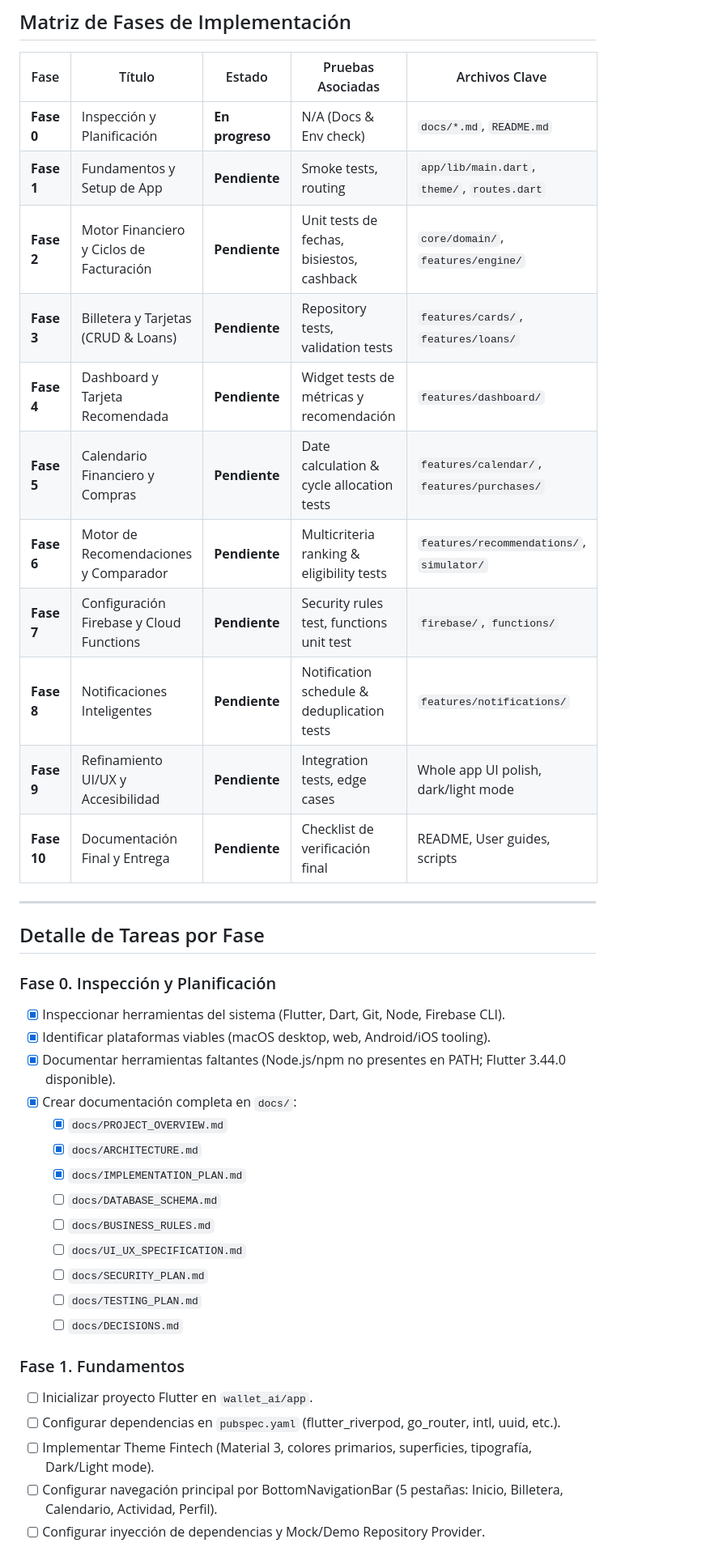
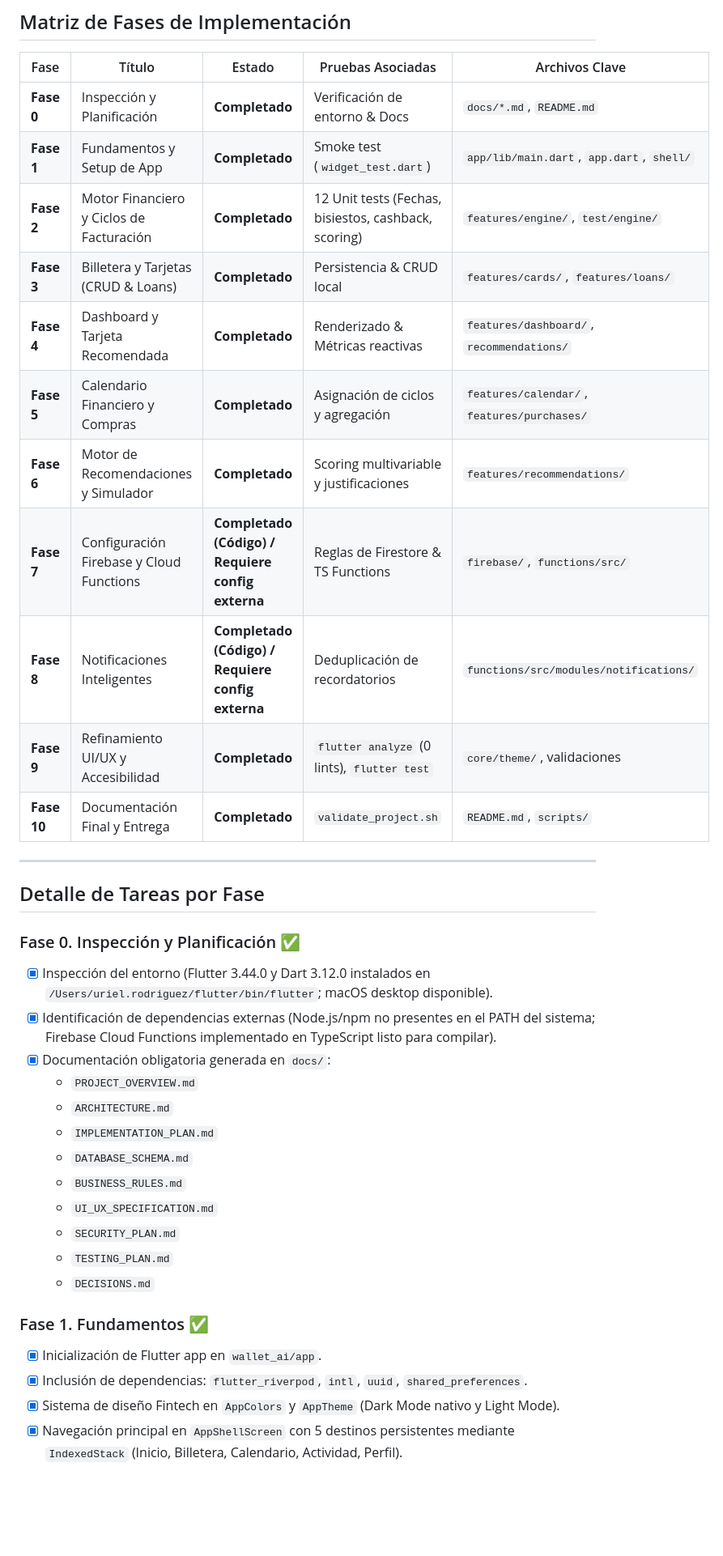
Before and after one commit to JoseUrielRR/wallet_ai, a Markdown page: docs/IMPLEMENTATION_PLAN.md, the part around one of its changes. Shown at 81% size. Drawn GitHub-style; blank space fills up the shorter version.

```diff
--- a/docs/IMPLEMENTATION_PLAN.md
+++ b/docs/IMPLEMENTATION_PLAN.md
@@ -4,41 +4,39 @@
 
 | Fase | Título | Estado | Pruebas Asociadas | Archivos Clave |
 |---|---|---|---|---|
-| **Fase 0** | Inspección y Planificación | **En progreso** | N/A (Docs & Env check) | `docs/*.md`, `README.md` |
-| **Fase 1** | Fundamentos y Setup de App | **Pendiente** | Smoke tests, routing | `app/lib/main.dart`, `theme/`, `routes.dart` |
-| **Fase 2** | Motor Financiero y Ciclos de Facturación | **Pendiente** | Unit tests de fechas, bisiestos, cashback | `core/domain/`, `features/engine/` |
-| **Fase 3** | Billetera y Tarjetas (CRUD & Loans) | **Pendiente** | Repository tests, validation tests | `features/cards/`, `features/loans/` |
-| **Fase 4** | Dashboard y Tarjeta Recomendada | **Pendiente** | Widget tests de métricas y recomendación | `features/dashboard/` |
-| **Fase 5** | Calendario Financiero y Compras | **Pendiente** | Date calculation & cycle allocation tests | `features/calendar/`, `features/purchases/` |
-| **Fase 6** | Motor de Recomendaciones y Comparador | **Pendiente** | Multicriteria ranking & eligibility tests | `features/recommendations/`, `simulator/` |
-| **Fase 7** | Configuración Firebase y Cloud Functions | **Pendiente** | Security rules test, functions unit test | `firebase/`, `functions/` |
-| **Fase 8** | Notificaciones Inteligentes | **Pendiente** | Notification schedule & deduplication tests| `features/notifications/` |
-| **Fase 9** | Refinamiento UI/UX y Accesibilidad | **Pendiente** | Integration tests, edge cases | Whole app UI polish, dark/light mode |
-| **Fase 10**| Documentación Final y Entrega | **Pendiente** | Checklist de verificación final | README, User guides, scripts |
+| **Fase 0** | Inspección y Planificación | **Completado** | Verificación de entorno & Docs | `docs/*.md`, `README.md` |
+| **Fase 1** | Fundamentos y Setup de App | **Completado** | Smoke test (`widget_test.dart`) | `app/lib/main.dart`, `app.dart`, `shell/` |
+| **Fase 2** | Motor Financiero y Ciclos de Facturación | **Completado** | 12 Unit tests (Fechas, bisiestos, cashback, scoring) | `features/engine/`, `test/engine/` |
+| **Fase 3** | Billetera y Tarjetas (CRUD & Loans) | **Completado** | Persistencia & CRUD local | `features/cards/`, `features/loans/` |
+| **Fase 4** | Dashboard y Tarjeta Recomendada | **Completado** | Renderizado & Métricas reactivas | `features/dashboard/`, `recommendations/` |
+| **Fase 5** | Calendario Financiero y Compras | **Completado** | Asignación de ciclos y agregación | `features/calendar/`, `features/purchases/` |
+| **Fase 6** | Motor de Recomendaciones y Simulador | **Completado** | Scoring multivariable y justificaciones | `features/recommendations/` |
+| **Fase 7** | Configuración Firebase y Cloud Functions | **Completado (Código) / Requiere config externa** | Reglas de Firestore & TS Functions | `firebase/`, `functions/src/` |
+| **Fase 8** | Notificaciones Inteligentes | **Completado (Código) / Requiere config externa** | Deduplicación de recordatorios | `functions/src/modules/notifications/` |
+| **Fase 9** | Refinamiento UI/UX y Accesibilidad | **Completado** | `flutter analyze` (0 lints), `flutter test` | `core/theme/`, validaciones |
+| **Fase 10**| Documentación Final y Entrega | **Completado** | `validate_project.sh` | `README.md`, `scripts/` |
 
 ---
 
 ## Detalle de Tareas por Fase
 
-### Fase 0. Inspección y Planificación
-* [x] Inspeccionar herramientas del sistema (Flutter, Dart, Git, Node, Firebase CLI).
-* [x] Identificar plataformas viables (macOS desktop, web, Android/iOS tooling).
-* [x] Documentar herramientas faltantes (Node.js/npm no presentes en PATH; Flutter 3.44.0 disponible).
-* [x] Crear documentación completa en `docs/`:
-  - [x] `docs/PROJECT_OVERVIEW.md`
-  - [x] `docs/ARCHITECTURE.md`
-  - [x] `docs/IMPLEMENTATION_PLAN.md`
-  - [ ] `docs/DATABASE_SCHEMA.md`
-  - [ ] `docs/BUSINESS_RULES.md`
-  - [ ] `docs/UI_UX_SPECIFICATION.md`
-  - [ ] `docs/SECURITY_PLAN.md`
-  - [ ] `docs/TESTING_PLAN.md`
-  - [ ] `docs/DECISIONS.md`
+### Fase 0. Inspección y Planificación ✅
+* [x] Inspección del entorno (Flutter 3.44.0 y Dart 3.12.0 instalados en `/Users/uriel.rodriguez/flutter/bin/flutter`; macOS desktop disponible).
+* [x] Identificación de dependencias externas (Node.js/npm no presentes en el PATH del sistema; Firebase Cloud Functions implementado en TypeScript listo para compilar).
+* [x] Documentación obligatoria generada en `docs/`:
+  - `PROJECT_OVERVIEW.md`
+  - `ARCHITECTURE.md`
+  - `IMPLEMENTATION_PLAN.md`
+  - `DATABASE_SCHEMA.md`
+  - `BUSINESS_RULES.md`
+  - `UI_UX_SPECIFICATION.md`
+  - `SECURITY_PLAN.md`
+  - `TESTING_PLAN.md`
+  - `DECISIONS.md`
 
-### Fase 1. Fundamentos
-* [ ] Inicializar proyecto Flutter en `wallet_ai/app`.
-* [ ] Configurar dependencias en `pubspec.yaml` (flutter_riverpod, go_router, intl, uuid, etc.).
-* [ ] Implementar Theme Fintech (Material 3, colores primarios, superficies, tipografía, Dark/Light mode).
-* [ ] Configurar navegación principal por BottomNavigationBar (5 pestañas: Inicio, Billetera, Calendario, Actividad, Perfil).
-* [ ] Configurar inyección de dependencias y Mock/Demo Repository Provider.
+### Fase 1. Fundamentos ✅
+* [x] Inicialización de Flutter app en `wallet_ai/app`.
+* [x] Inclusión de dependencias: `flutter_riverpod`, `intl`, `uuid`, `shared_preferences`.
+* [x] Sistema de diseño Fintech en `AppColors` y `AppTheme` (Dark Mode nativo y Light Mode).
+* [x] Navegación principal en `AppShellScreen` con 5 destinos persistentes mediante `IndexedStack` (Inicio, Billetera, Calendario, Actividad, Perfil).
 
```
Also changed, not shown: other parts of docs/IMPLEMENTATION_PLAN.md (+55 -53 lines).
